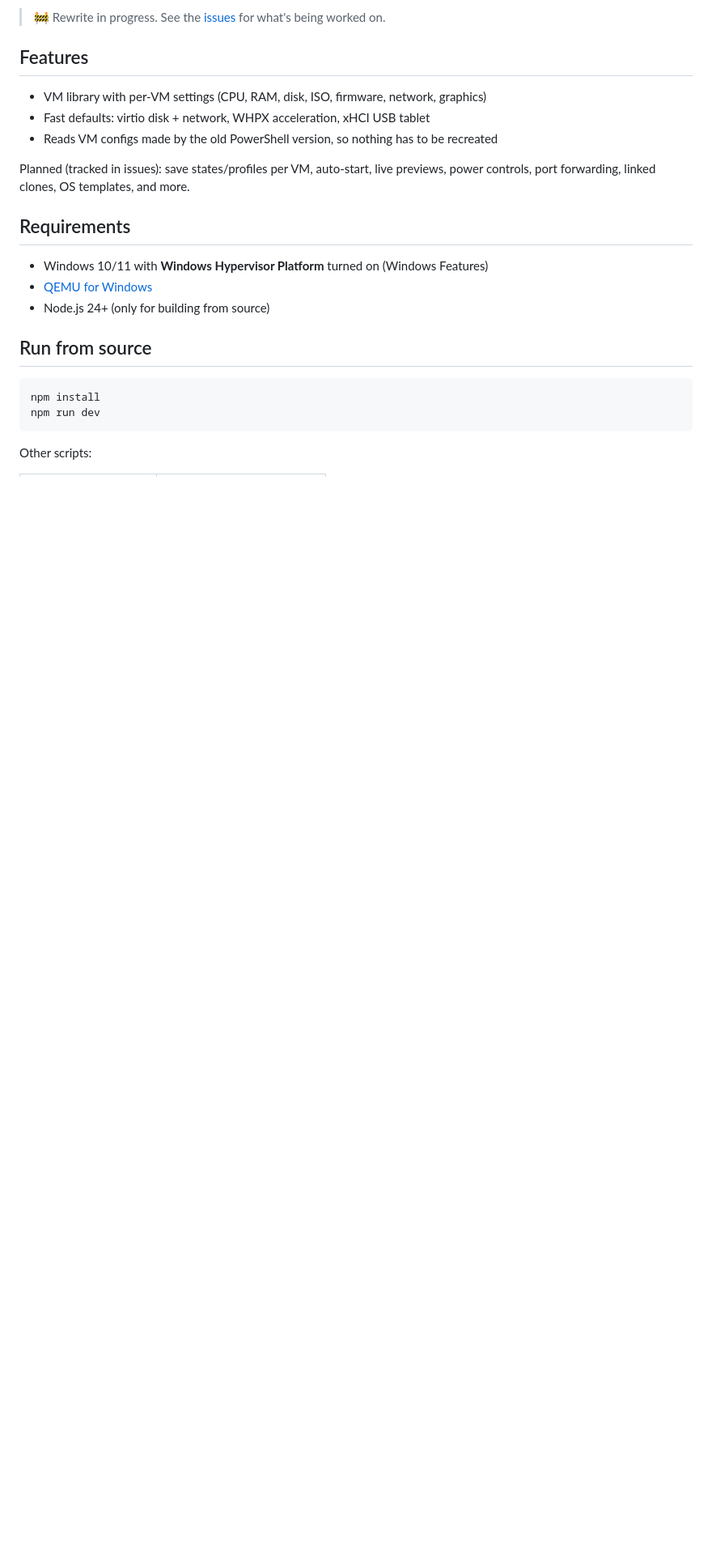
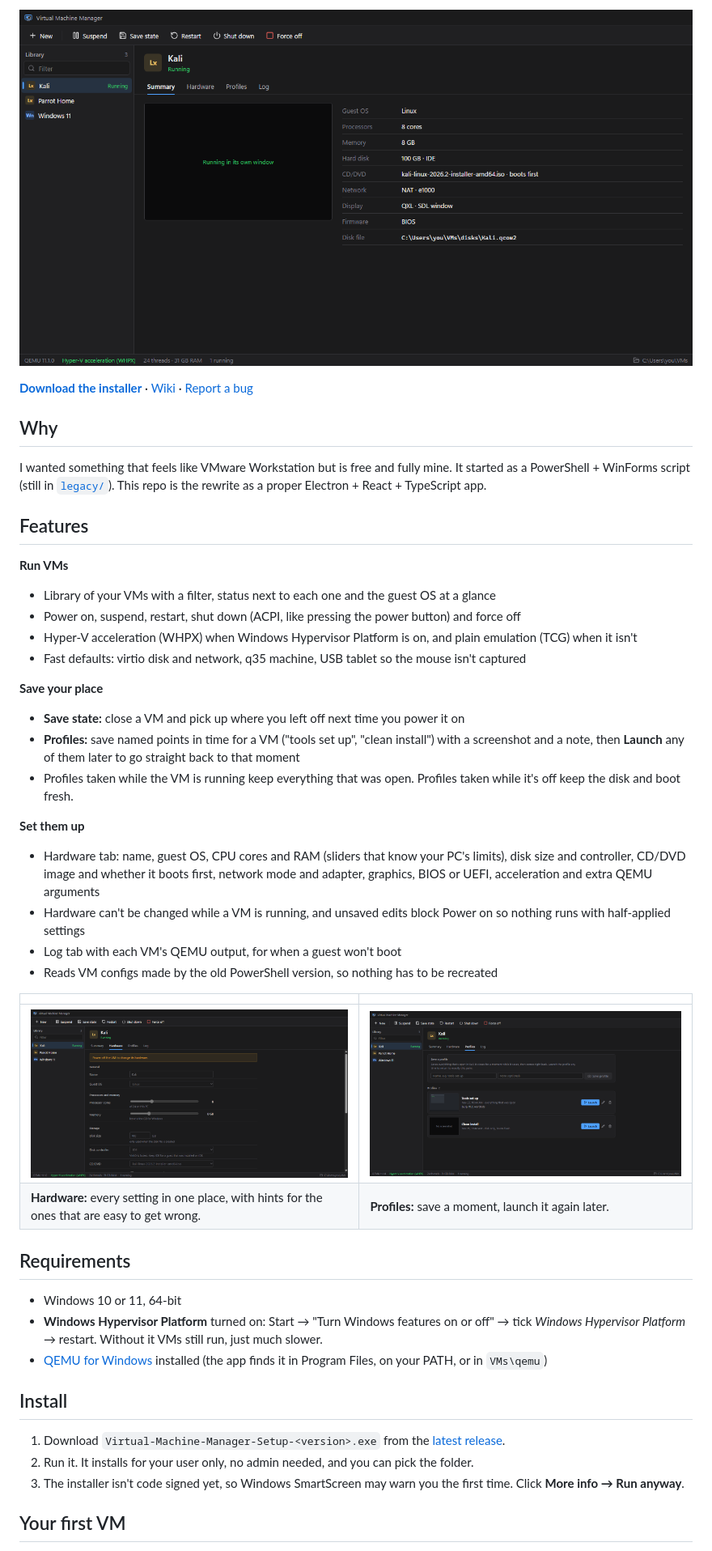
Before and after one commit to A21-devs/Virtual-Machine-Manager, a Markdown page: README.md, the part around one of its changes. Shown at 81% size. Drawn GitHub-style; pictures changed too: docs/screenshots/hardware.png (added), docs/screenshots/profiles.png (added), docs/screenshots/summary.png (added); blank space fills up the shorter version.

````diff
--- a/README.md
+++ b/README.md
@@ -6,26 +11,47 @@ I wanted something that works like VMware Workstation but is fully free and full
 
-> 🚧 Rewrite in progress. See the [issues](../../issues) for what's being worked on.
+![A running Kali VM in Virtual Machine Manager](docs/screenshots/summary.png)
+
+**[Download the installer](https://github.com/A21-devs/Virtual-Machine-Manager/releases/latest)** · [Wiki](https://github.com/A21-devs/Virtual-Machine-Manager/wiki) · [Report a bug](https://github.com/A21-devs/Virtual-Machine-Manager/issues/new)
+
+## Why
+
+I wanted something that feels like VMware Workstation but is free and fully mine. It started as a PowerShell + WinForms script (still in [`legacy/`](legacy/)). This repo is the rewrite as a proper Electron + React + TypeScript app.
 
 ## Features
 
-- VM library with per-VM settings (CPU, RAM, disk, ISO, firmware, network, graphics)
-- Fast defaults: virtio disk + network, WHPX acceleration, xHCI USB tablet
+**Run VMs**
+- Library of your VMs with a filter, status next to each one and the guest OS at a glance
+- Power on, suspend, restart, shut down (ACPI, like pressing the power button) and force off
+- Hyper-V acceleration (WHPX) when Windows Hypervisor Platform is on, and plain emulation (TCG) when it isn't
+- Fast defaults: virtio disk and network, q35 machine, USB tablet so the mouse isn't captured
+
+**Save your place**
+- **Save state:** close a VM and pick up where you left off next time you power it on
+- **Profiles:** save named points in time for a VM ("tools set up", "clean install") with a screenshot and a note, then **Launch** any of them later to go straight back to that moment
+- Profiles taken while the VM is running keep everything that was open. Profiles taken while it's off keep the disk and boot fresh.
+
+**Set them up**
+- Hardware tab: name, guest OS, CPU cores and RAM (sliders that know your PC's limits), disk size and controller, CD/DVD image and whether it boots first, network mode and adapter, graphics, BIOS or UEFI, acceleration and extra QEMU arguments
+- Hardware can't be changed while a VM is running, and unsaved edits block Power on so nothing runs with half-applied settings
+- Log tab with each VM's QEMU output, for when a guest won't boot
 - Reads VM configs made by the old PowerShell version, so nothing has to be recreated
 
-Planned (tracked in issues): save states/profiles per VM, auto-start, live previews, power controls, port forwarding, linked clones, OS templates, and more.
+| | |
+|---|---|
+| ![Hardware tab](docs/screenshots/hardware.png) | ![Profiles tab with two saved profiles](docs/screenshots/profiles.png) |
+| **Hardware:** every setting in one place, with hints for the ones that are easy to get wrong. | **Profiles:** save a moment, launch it again later. |
 
 ## Requirements
 
-- Windows 10/11 with **Windows Hypervisor Platform** turned on (Windows Features)
-- [QEMU for Windows](https://qemu.weilnetz.de/w64/)
-- Node.js 24+ (only for building from source)
+- Windows 10 or 11, 64-bit
+- **Windows Hypervisor Platform** turned on: Start → "Turn Windows features on or off" → tick *Windows Hypervisor Platform* → restart. Without it VMs still run, just much slower.
+- [QEMU for Windows](https://qemu.weilnetz.de/w64/) installed (the app finds it in Program Files, on your PATH, or in `VMs\qemu`)
 
-## Run from source
+## Install
 
-```bash
-npm install
-npm run dev
-```
+1. Download `Virtual-Machine-Manager-Setup-<version>.exe` from the [latest release](https://github.com/A21-devs/Virtual-Machine-Manager/releases/latest).
+2. Run it. It installs for your user only, no admin needed, and you can pick the folder.
+3. The installer isn't code signed yet, so Windows SmartScreen may warn you the first time. Click **More info → Run anyway**.
 
-Other scripts:
+## Your first VM
 
````
Also changed, not shown: other parts of README.md (+54 -12 lines), CONTRIBUTING.md (added, +31 -0 lines), docs/screenshots/log.png (added).
